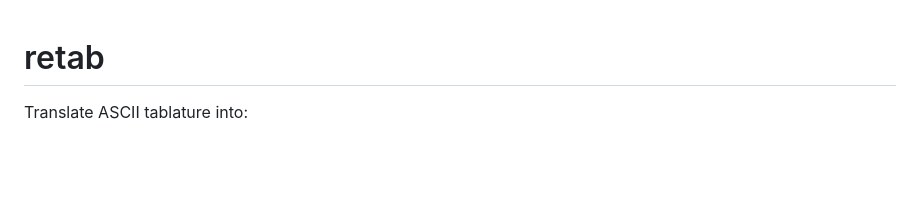
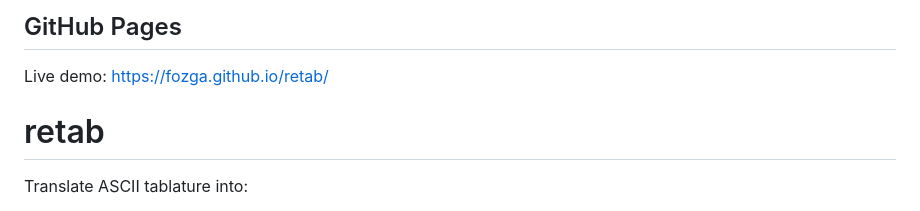
Before and after one commit to fozga/retab, a Markdown page: README.md, the part around the change. GitHub-like rendering; blank space fills up the shorter version.

Commit message:
docs: add GitHub Pages link to README

```diff
--- a/README.md
+++ b/README.md
@@ -1,3 +1,7 @@
+## GitHub Pages
+
+Live demo: https://fozga.github.io/retab/
+
 # retab
 
 Translate ASCII tablature into:
```
